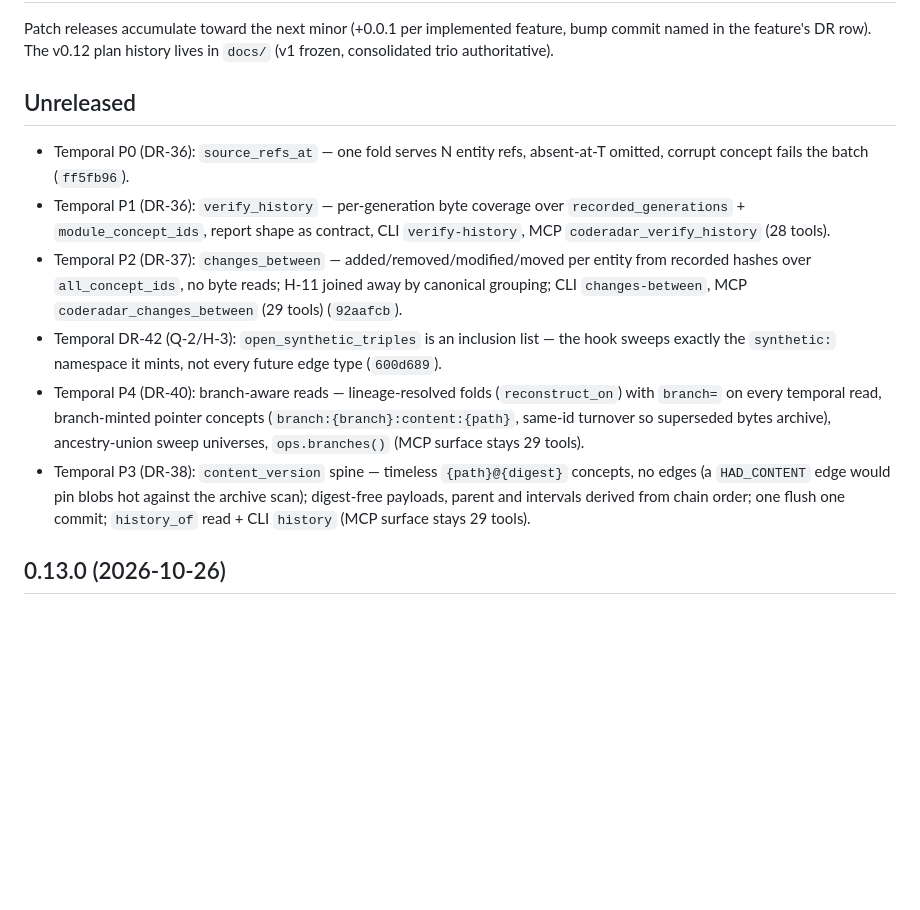
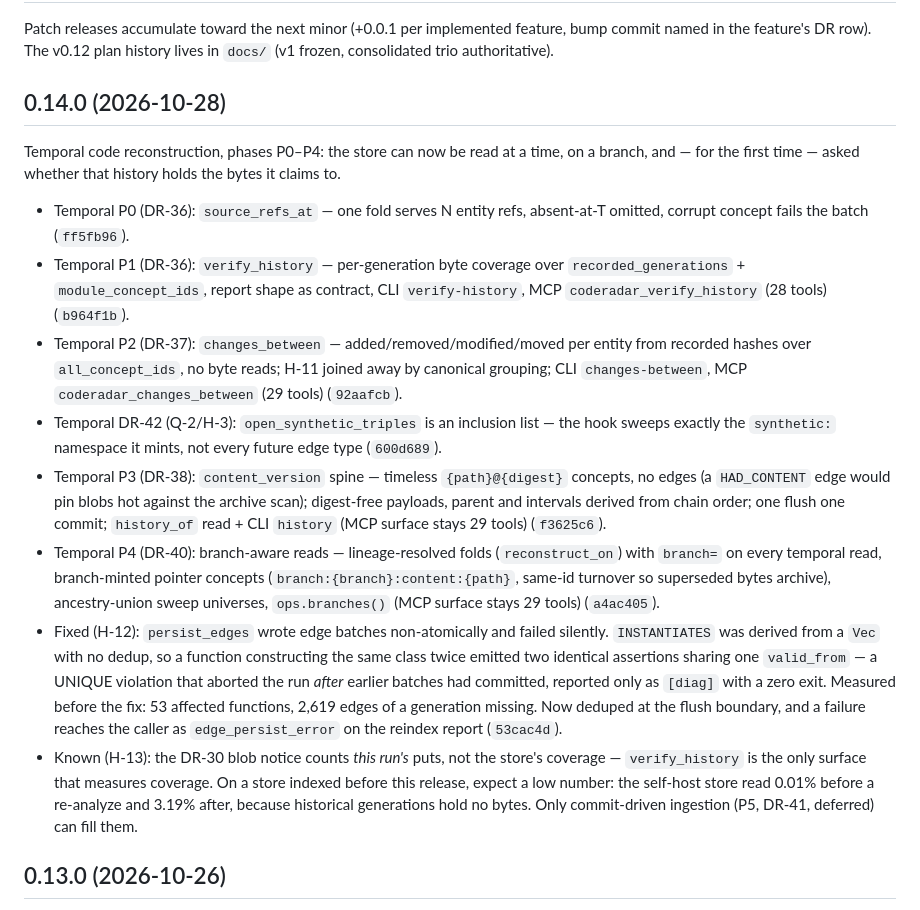
Before and after one commit to opticsWolf/coderadar, a Markdown page: CHANGELOG.md, the part around the change. Drawn GitHub-style; blank space fills up the shorter version.

Commit message:
release: cut 0.14.0
Gate bundle green at cut:

- Rust: 513 lib + 5 integration passed, 1 ignored; fmt + clippy (-D warnings) clean
- Python: 1224 passed, 1 skipped
- Surface: 29 MCP tools (unchanged since P2)
- CHANGELOG 0.14.0 written, with H-12 fixed and H-13 shipped as a
  documented limit rather than a claim

Co-Authored-By: Claude Opus 5 <noreply@anthropic.com>

```diff
--- a/CHANGELOG.md
+++ b/CHANGELOG.md
@@ -4,14 +4,18 @@ Patch releases accumulate toward the next minor (+0.0.1 per implemented feature,
 bump commit named in the feature's DR row). The v0.12 plan history lives
 in `docs/` (v1 frozen, consolidated trio authoritative).
 
-## Unreleased
+## 0.14.0 (2026-10-28)
+
+Temporal code reconstruction, phases P0–P4: the store can now be read at a
+time, on a branch, and — for the first time — asked whether that history
+holds the bytes it claims to.
 
 - Temporal P0 (DR-36): `source_refs_at` — one fold serves N entity refs,
   absent-at-T omitted, corrupt concept fails the batch (`ff5fb96`).
 - Temporal P1 (DR-36): `verify_history` — per-generation byte coverage
   over `recorded_generations` + `module_concept_ids`, report shape as
   contract, CLI `verify-history`, MCP `coderadar_verify_history`
-  (28 tools).
+  (28 tools) (`b964f1b`).
 - Temporal P2 (DR-37): `changes_between` — added/removed/modified/moved
   per entity from recorded hashes over `all_concept_ids`, no byte reads;
   H-11 joined away by canonical grouping; CLI `changes-between`, MCP
@@ -19,16 +23,31 @@ in `docs/` (v1 frozen, consolidated trio authoritative).
 - Temporal DR-42 (Q-2/H-3): `open_synthetic_triples` is an inclusion
   list — the hook sweeps exactly the `synthetic:` namespace it mints,
   not every future edge type (`600d689`).
+- Temporal P3 (DR-38): `content_version` spine — timeless
+  `{path}@{digest}` concepts, no edges (a `HAD_CONTENT` edge would pin
+  blobs hot against the archive scan); digest-free payloads, parent and
+  intervals derived from chain order; one flush one commit; `history_of`
+  read + CLI `history` (MCP surface stays 29 tools) (`f3625c6`).
 - Temporal P4 (DR-40): branch-aware reads — lineage-resolved folds
   (`reconstruct_on`) with `branch=` on every temporal read,
   branch-minted pointer concepts (`branch:{branch}:content:{path}`,
   same-id turnover so superseded bytes archive), ancestry-union sweep
-  universes, `ops.branches()` (MCP surface stays 29 tools).
-- Temporal P3 (DR-38): `content_version` spine — timeless
-  `{path}@{digest}` concepts, no edges (a `HAD_CONTENT` edge would pin
-  blobs hot against the archive scan); digest-free payloads, parent and
-  intervals derived from chain order; one flush one commit; `history_of`
-  read + CLI `history` (MCP surface stays 29 tools).
+  universes, `ops.branches()` (MCP surface stays 29 tools) (`a4ac405`).
+- Fixed (H-12): `persist_edges` wrote edge batches non-atomically and
+  failed silently. `INSTANTIATES` was derived from a `Vec` with no dedup,
+  so a function constructing the same class twice emitted two identical
+  assertions sharing one `valid_from` — a UNIQUE violation that aborted
+  the run *after* earlier batches had committed, reported only as
+  `[diag]` with a zero exit. Measured before the fix: 53 affected
+  functions, 2,619 edges of a generation missing. Now deduped at the
+  flush boundary, and a failure reaches the caller as
+  `edge_persist_error` on the reindex report (`53cac4d`).
+- Known (H-13): the DR-30 blob notice counts *this run's* puts, not the
+  store's coverage — `verify_history` is the only surface that measures
+  coverage. On a store indexed before this release, expect a low number:
+  the self-host store read 0.01% before a re-analyze and 3.19% after,
+  because historical generations hold no bytes. Only commit-driven
+  ingestion (P5, DR-41, deferred) can fill them.
 
 ## 0.13.0 (2026-10-26)
 
```
